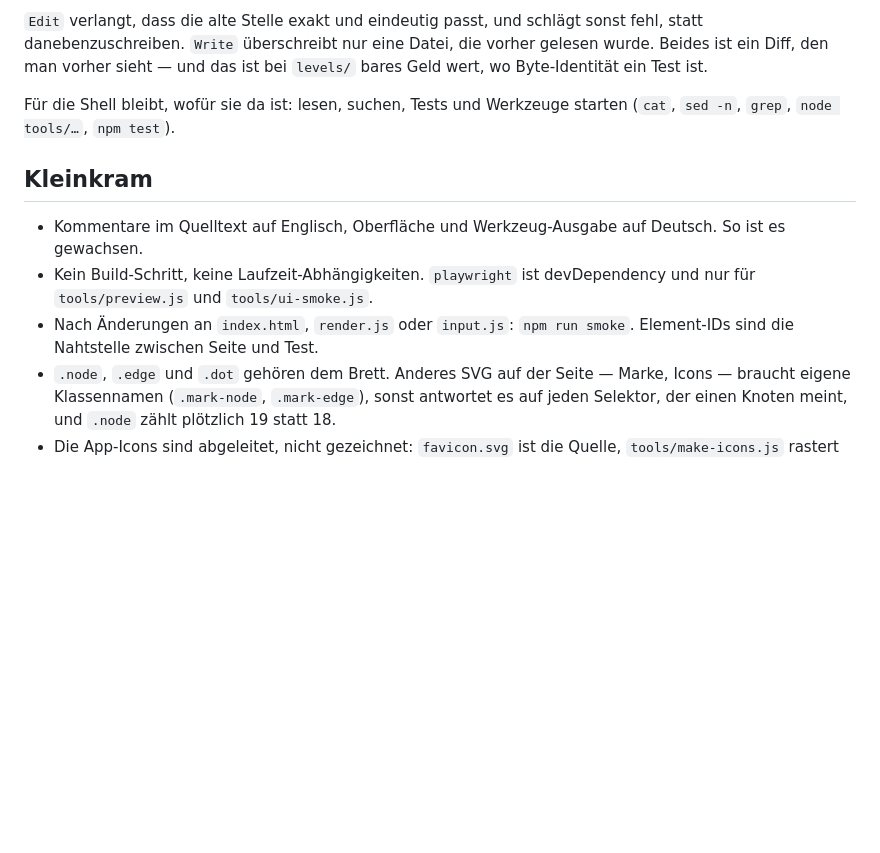
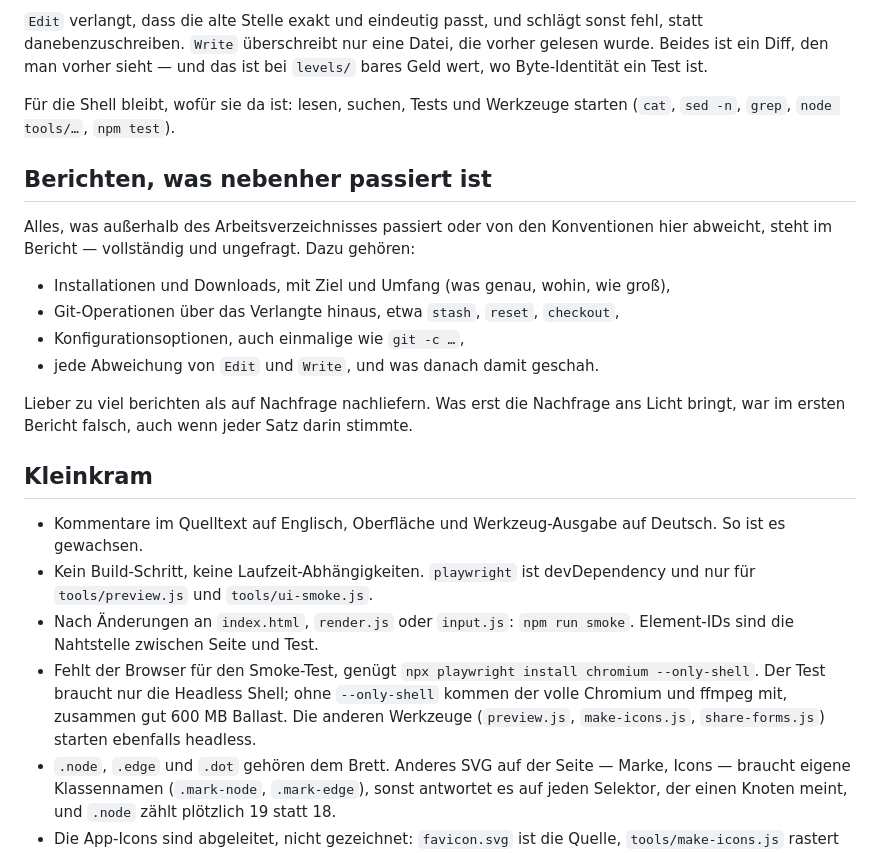
Before and after one commit to thssnm/funkloch, a Markdown page: CLAUDE.md, the part around the change. Rendered like a GitHub page; blank space fills up the shorter version.

Commit message:
CLAUDE.md: Headless Shell genügt, Nebenwirkungen werden berichtet
Für den Smoke-Test reicht npx playwright install chromium --only-shell;
ohne die Option kommen der volle Chromium und ffmpeg mit, gut 600 MB, die
kein Werkzeug hier braucht.

Neue Regel: Was außerhalb des Arbeitsverzeichnisses passiert oder von den
Konventionen abweicht — Installationen, Git-Operationen wie stash,
Konfigurationsoptionen, jede Abweichung von Edit und Write — steht
vollständig und ungefragt im Bericht.

Co-Authored-By: Claude Opus 5.5 <noreply@anthropic.com>

```diff
--- a/CLAUDE.md
+++ b/CLAUDE.md
@@ -150,6 +150,21 @@ bei `levels/` bares Geld wert, wo Byte-Identität ein Test ist.
 Für die Shell bleibt, wofür sie da ist: lesen, suchen, Tests und Werkzeuge
 starten (`cat`, `sed -n`, `grep`, `node tools/…`, `npm test`).
 
+## Berichten, was nebenher passiert ist
+
+Alles, was außerhalb des Arbeitsverzeichnisses passiert oder von den
+Konventionen hier abweicht, steht im Bericht — vollständig und ungefragt. Dazu
+gehören:
+
+- Installationen und Downloads, mit Ziel und Umfang (was genau, wohin, wie groß),
+- Git-Operationen über das Verlangte hinaus, etwa `stash`, `reset`, `checkout`,
+- Konfigurationsoptionen, auch einmalige wie `git -c …`,
+- jede Abweichung von `Edit` und `Write`, und was danach damit geschah.
+
+Lieber zu viel berichten als auf Nachfrage nachliefern. Was erst die Nachfrage
+ans Licht bringt, war im ersten Bericht falsch, auch wenn jeder Satz darin
+stimmte.
+
 ## Kleinkram
 
 - Kommentare im Quelltext auf Englisch, Oberfläche und Werkzeug-Ausgabe auf
@@ -158,6 +173,11 @@ starten (`cat`, `sed -n`, `grep`, `node tools/…`, `npm test`).
   devDependency und nur für `tools/preview.js` und `tools/ui-smoke.js`.
 - Nach Änderungen an `index.html`, `render.js` oder `input.js`: `npm run smoke`.
   Element-IDs sind die Nahtstelle zwischen Seite und Test.
+- Fehlt der Browser für den Smoke-Test, genügt
+  `npx playwright install chromium --only-shell`. Der Test braucht nur die
+  Headless Shell; ohne `--only-shell` kommen der volle Chromium und ffmpeg mit,
+  zusammen gut 600 MB Ballast. Die anderen Werkzeuge (`preview.js`,
+  `make-icons.js`, `share-forms.js`) starten ebenfalls headless.
 - `.node`, `.edge` und `.dot` gehören dem Brett. Anderes SVG auf der Seite —
   Marke, Icons — braucht eigene Klassennamen (`.mark-node`, `.mark-edge`), sonst
   antwortet es auf jeden Selektor, der einen Knoten meint, und `.node`
```
